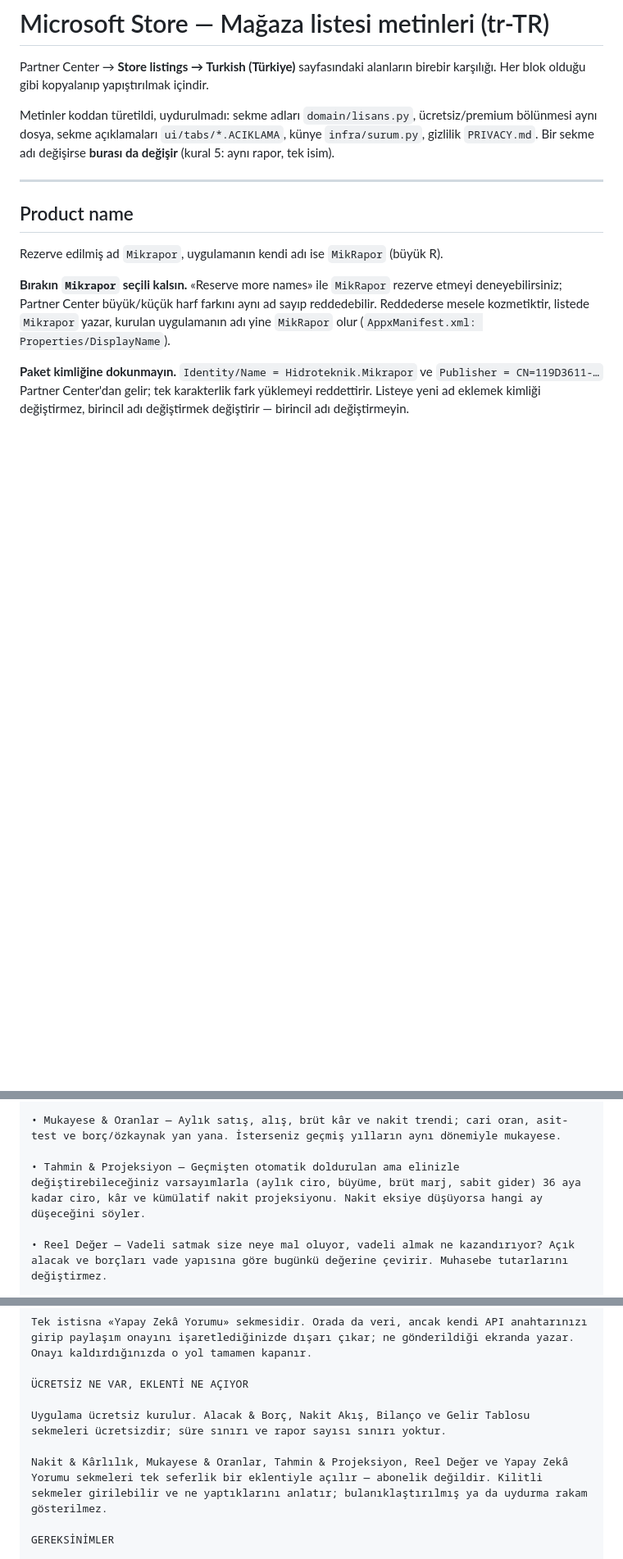
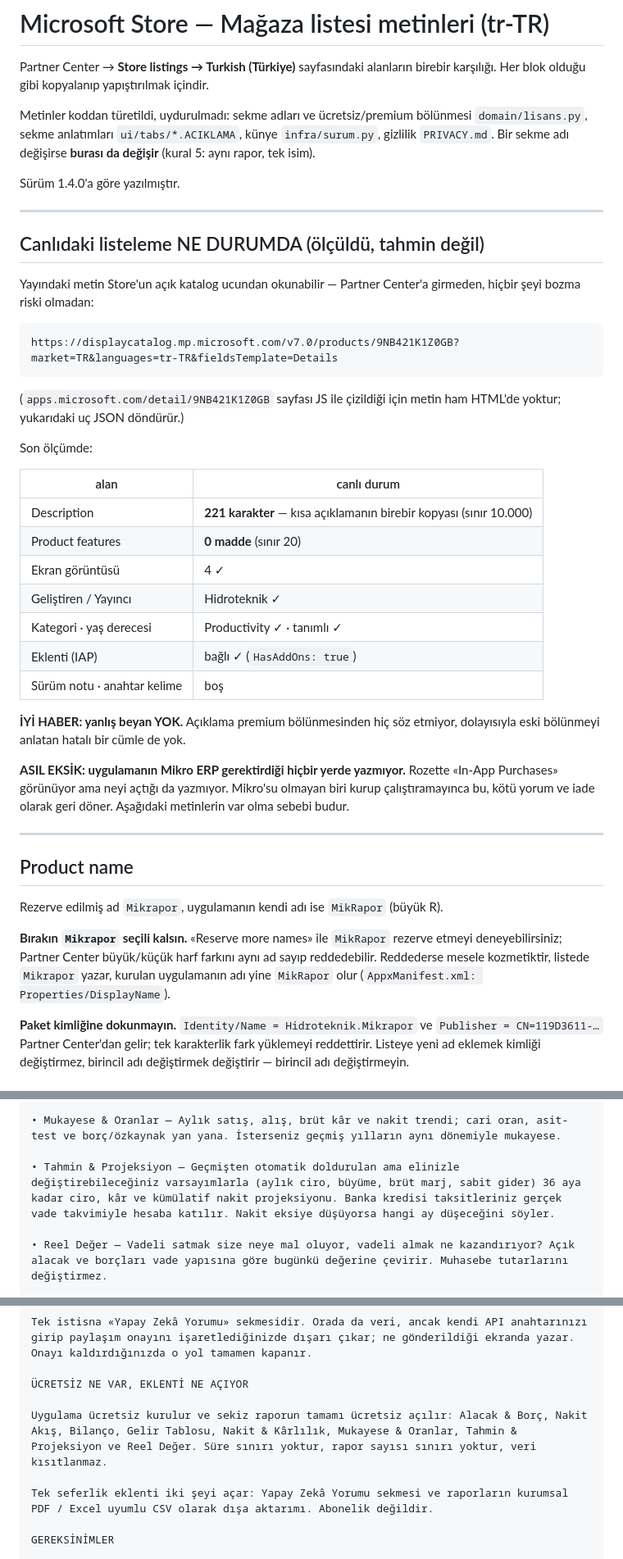
Before and after one commit to serkanyavuzmercan-gif/MikRapor, a Markdown page: packaging/store-listing-tr.md, 3 parts joined by grey strips. Shown at 82% size. Drawn GitHub-style; blank space fills up the shorter version.

````diff
--- a/packaging/store-listing-tr.md
+++ b/packaging/store-listing-tr.md
@@ -3,10 +3,46 @@
 Partner Center → **Store listings → Turkish (Türkiye)** sayfasındaki alanların birebir
 karşılığı. Her blok olduğu gibi kopyalanıp yapıştırılmak içindir.
 
-Metinler koddan türetildi, uydurulmadı: sekme adları `domain/lisans.py`, ücretsiz/premium
-bölünmesi aynı dosya, sekme açıklamaları `ui/tabs/*.ACIKLAMA`, künye `infra/surum.py`,
-gizlilik `PRIVACY.md`. Bir sekme adı değişirse **burası da değişir** (kural 5: aynı rapor,
-tek isim).
+Metinler koddan türetildi, uydurulmadı: sekme adları ve ücretsiz/premium bölünmesi
+`domain/lisans.py`, sekme anlatımları `ui/tabs/*.ACIKLAMA`, künye `infra/surum.py`,
+gizlilik `PRIVACY.md`. Bir sekme adı değişirse **burası da değişir** (kural 5: aynı
+rapor, tek isim).
+
+Sürüm 1.4.0'a göre yazılmıştır.
+
+---
+
+## Canlıdaki listeleme NE DURUMDA (ölçüldü, tahmin değil)
+
+Yayındaki metin Store'un açık katalog ucundan okunabilir — Partner Center'a girmeden,
+hiçbir şeyi bozma riski olmadan:
+
+```
+https://displaycatalog.mp.microsoft.com/v7.0/products/9NB421K1Z0GB?market=TR&languages=tr-TR&fieldsTemplate=Details
+```
+
+(`apps.microsoft.com/detail/9NB421K1Z0GB` sayfası JS ile çizildiği için metin ham
+HTML'de yoktur; yukarıdaki uç JSON döndürür.)
+
+Son ölçümde:
+
+| alan | canlı durum |
+|---|---|
+| Description | **221 karakter** — kısa açıklamanın birebir kopyası (sınır 10.000) |
+| Product features | **0 madde** (sınır 20) |
+| Ekran görüntüsü | 4 ✓ |
+| Geliştiren / Yayıncı | Hidroteknik ✓ |
+| Kategori · yaş derecesi | Productivity ✓ · tanımlı ✓ |
+| Eklenti (IAP) | bağlı ✓ (`HasAddOns: true`) |
+| Sürüm notu · anahtar kelime | boş |
+
+**İYİ HABER: yanlış beyan YOK.** Açıklama premium bölünmesinden hiç söz etmiyor,
+dolayısıyla eski bölünmeyi anlatan hatalı bir cümle de yok.
+
+**ASIL EKSİK: uygulamanın Mikro ERP gerektirdiği hiçbir yerde yazmıyor.** Rozette
+«In-App Purchases» görünüyor ama neyi açtığı da yazmıyor. Mikro'su olmayan biri kurup
+çalıştıramayınca bu, kötü yorum ve iade olarak geri döner. Aşağıdaki metinlerin var
+olma sebebi budur.
 
 ---
 
@@ -81,7 +92,7 @@ RAPORLAR
 
 • Mukayese & Oranlar — Aylık satış, alış, brüt kâr ve nakit trendi; cari oran, asit-test ve borç/özkaynak yan yana. İsterseniz geçmiş yılların aynı dönemiyle mukayese.
 
-• Tahmin & Projeksiyon — Geçmişten otomatik doldurulan ama elinizle değiştirebileceğiniz varsayımlarla (aylık ciro, büyüme, brüt marj, sabit gider) 36 aya kadar ciro, kâr ve kümülatif nakit projeksiyonu. Nakit eksiye düşüyorsa hangi ay düşeceğini söyler.
+• Tahmin & Projeksiyon — Geçmişten otomatik doldurulan ama elinizle değiştirebileceğiniz varsayımlarla (aylık ciro, büyüme, brüt marj, sabit gider) 36 aya kadar ciro, kâr ve kümülatif nakit projeksiyonu. Banka kredisi taksitleriniz gerçek vade takvimiyle hesaba katılır. Nakit eksiye düşüyorsa hangi ay düşeceğini söyler.
 
 • Reel Değer — Vadeli satmak size neye mal oluyor, vadeli almak ne kazandırıyor? Açık alacak ve borçları vade yapısına göre bugünkü değerine çevirir. Muhasebe tutarlarını değiştirmez.
 
@@ -99,9 +110,9 @@ Tek istisna «Yapay Zekâ Yorumu» sekmesidir. Orada da veri, ancak kendi API an
 
 ÜCRETSİZ NE VAR, EKLENTİ NE AÇIYOR
 
-Uygulama ücretsiz kurulur. Alacak & Borç, Nakit Akış, Bilanço ve Gelir Tablosu sekmeleri ücretsizdir; süre sınırı ve rapor sayısı sınırı yoktur.
+Uygulama ücretsiz kurulur ve sekiz raporun tamamı ücretsiz açılır: Alacak & Borç, Nakit Akış, Bilanço, Gelir Tablosu, Nakit & Kârlılık, Mukayese & Oranlar, Tahmin & Projeksiyon ve Reel Değer. Süre sınırı yoktur, rapor sayısı sınırı yoktur, veri kısıtlanmaz.
 
-Nakit & Kârlılık, Mukayese & Oranlar, Tahmin & Projeksiyon, Reel Değer ve Yapay Zekâ Yorumu sekmeleri tek seferlik bir eklentiyle açılır — abonelik değildir. Kilitli sekmeler girilebilir ve ne yaptıklarını anlatır; bulanıklaştırılmış ya da uydurma rakam gösterilmez.
+Tek seferlik eklenti iki şeyi açar: Yapay Zekâ Yorumu sekmesi ve raporların kurumsal PDF / Excel uyumlu CSV olarak dışa aktarımı. Abonelik değildir.
 
 GEREKSİNİMLER
 
````
Also changed, not shown: other parts of packaging/store-listing-tr.md (+69 -84 lines).
